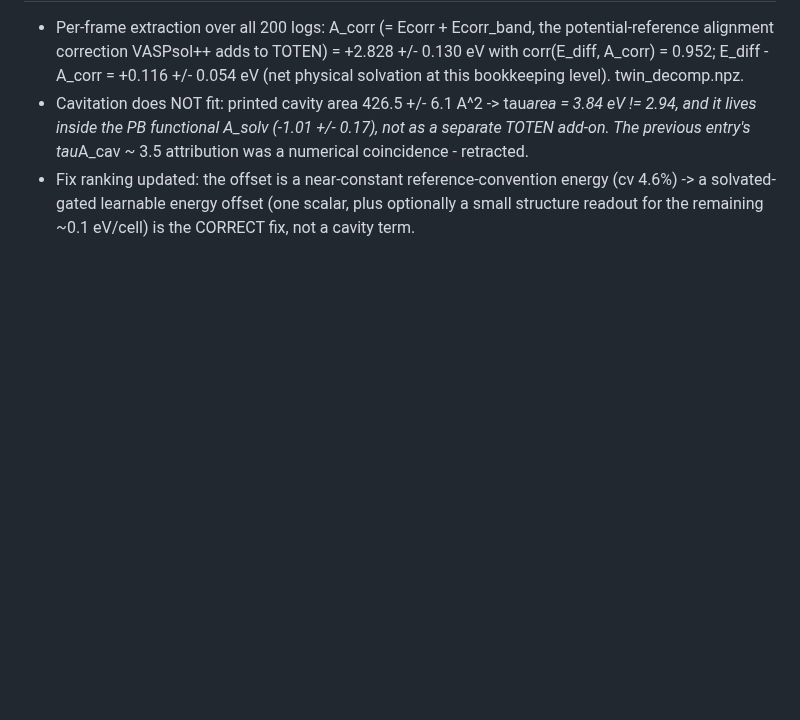
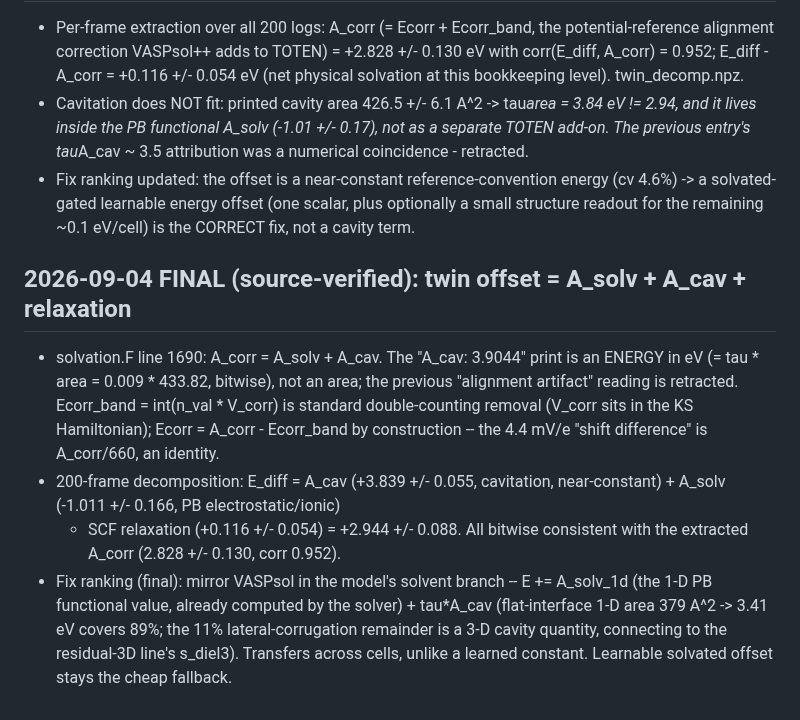
Before and after one commit to ruoywang/polar-mace-planar, a Markdown page: experiments1d/RUNS.md, the part around the change. Rendered like a GitHub page; blank space fills up the shorter version.

Commit message:
RUNS.md: twin offset final - A_solv + A_cav, source-verified
Co-Authored-By: Claude Fable 5 <noreply@anthropic.com>

```diff
--- a/experiments1d/RUNS.md
+++ b/experiments1d/RUNS.md
@@ -430,3 +430,22 @@ commit。新实验一律登记,旧实验按已知信息回填(未知处如实标
   energy (cv 4.6%) -> a solvated-gated learnable energy offset (one
   scalar, plus optionally a small structure readout for the remaining
   ~0.1 eV/cell) is the CORRECT fix, not a cavity term.
+
+## 2026-09-04 FINAL (source-verified): twin offset = A_solv + A_cav + relaxation
+- solvation.F line 1690: A_corr = A_solv + A_cav. The "A_cav: 3.9044"
+  print is an ENERGY in eV (= tau * area = 0.009 * 433.82, bitwise), not
+  an area; the previous "alignment artifact" reading is retracted.
+  Ecorr_band = int(n_val * V_corr) is standard double-counting removal
+  (V_corr sits in the KS Hamiltonian); Ecorr = A_corr - Ecorr_band by
+  construction -- the 4.4 mV/e "shift difference" is A_corr/660, an identity.
+- 200-frame decomposition: E_diff = A_cav (+3.839 +/- 0.055, cavitation,
+  near-constant) + A_solv (-1.011 +/- 0.166, PB electrostatic/ionic)
+  + SCF relaxation (+0.116 +/- 0.054) = +2.944 +/- 0.088. All bitwise
+  consistent with the extracted A_corr (2.828 +/- 0.130, corr 0.952).
+- Fix ranking (final): mirror VASPsol in the model's solvent branch --
+  E += A_solv_1d (the 1-D PB functional value, already computed by the
+  solver) + tau*A_cav (flat-interface 1-D area 379 A^2 -> 3.41 eV covers
+  89%; the 11% lateral-corrugation remainder is a 3-D cavity quantity,
+  connecting to the residual-3D line's s_diel3). Transfers across cells,
+  unlike a learned constant. Learnable solvated offset stays the cheap
+  fallback.
```
